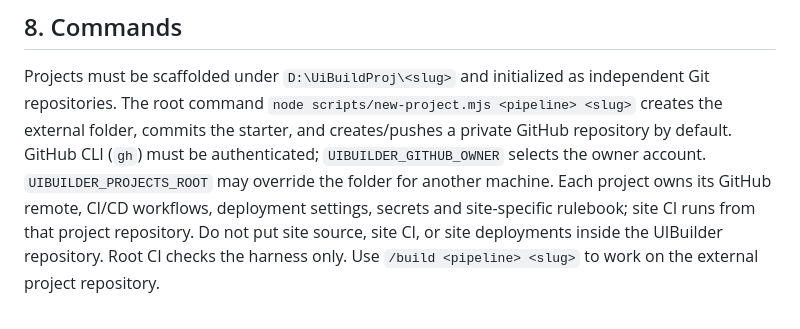
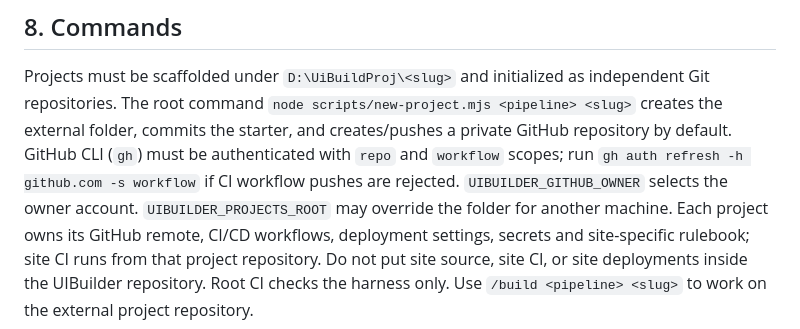
Before and after one commit to Arrnnnaav/UIBuilder, a Markdown page: AGENTS.md, the part around the change. Rendered like a GitHub page.

```diff
--- a/AGENTS.md
+++ b/AGENTS.md
@@ -116,7 +116,9 @@ an owner-approved PR followed by a separate owner approval to publish. See the B
 Projects must be scaffolded under `D:\UiBuildProj\<slug>` and initialized as independent Git
 repositories. The root command `node scripts/new-project.mjs <pipeline> <slug>` creates the
 external folder, commits the starter, and creates/pushes a private GitHub repository by default.
-GitHub CLI (`gh`) must be authenticated; `UIBUILDER_GITHUB_OWNER` selects the owner account.
+GitHub CLI (`gh`) must be authenticated with `repo` and `workflow` scopes; run
+`gh auth refresh -h github.com -s workflow` if CI workflow pushes are rejected.
+`UIBUILDER_GITHUB_OWNER` selects the owner account.
 `UIBUILDER_PROJECTS_ROOT` may override the folder for another machine. Each project owns its GitHub remote, CI/CD workflows, deployment settings,
 secrets and site-specific rulebook; site CI runs from that project repository. Do not put site
 source, site CI, or site deployments inside the UIBuilder repository. Root CI checks the harness
```
Also changed, not shown: README.md (+1 -1 lines), plan/PROGRESS.md (+1 -1 lines).
